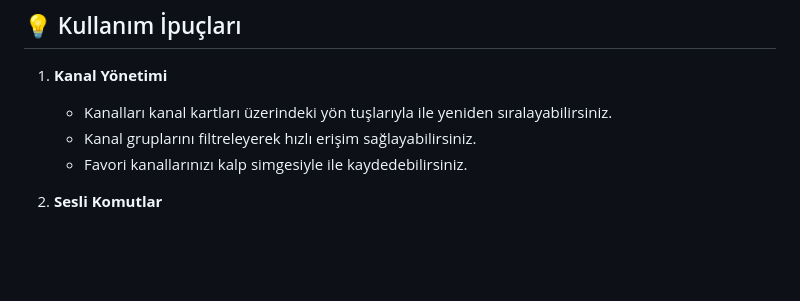
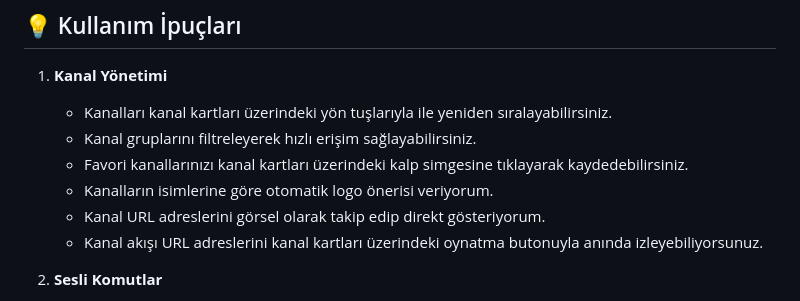
Before and after one commit to GitLatte/m3ueditor, a Markdown page: README.md, the part around the change. Rendered like a GitHub page; blank space fills up the shorter version.

```diff
--- a/README.md
+++ b/README.md
@@ -46,7 +46,10 @@ Uygulamayı sesinizle kontrol edebilirsiniz. Kullanılabilir sesli komutlar:
 1. **Kanal Yönetimi**
    - Kanalları kanal kartları üzerindeki yön tuşlarıyla ile yeniden sıralayabilirsiniz.
    - Kanal gruplarını filtreleyerek hızlı erişim sağlayabilirsiniz.
-   - Favori kanallarınızı kalp simgesiyle ile kaydedebilirsiniz.
+   - Favori kanallarınızı kanal kartları üzerindeki kalp simgesine tıklayarak kaydedebilirsiniz.
+   - Kanalların isimlerine göre otomatik logo önerisi veriyorum.
+   - Kanal URL adreslerini görsel olarak takip edip direkt gösteriyorum.
+   - Kanal akışı URL adreslerini kanal kartları üzerindeki oynatma butonuyla anında izleyebiliyorsunuz.
 
 2. **Sesli Komutlar**
    - Mikrofon simgesine tıklayarak veya `Ctrl + K` kısayolunu kullanarak sesli komutları aktifleştirebilirsiniz.
```
